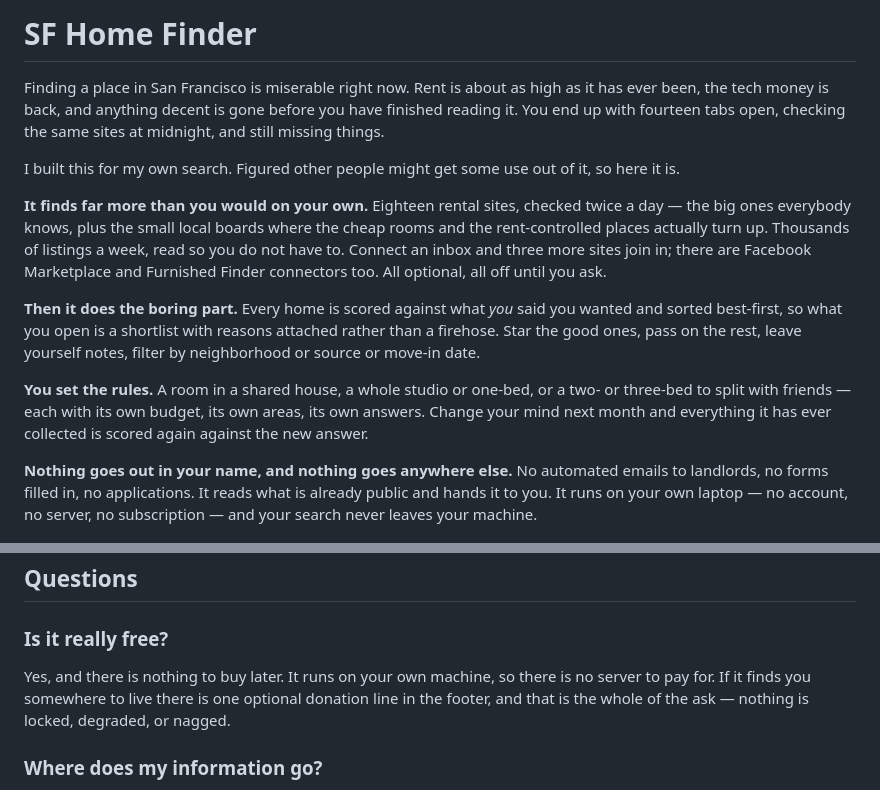
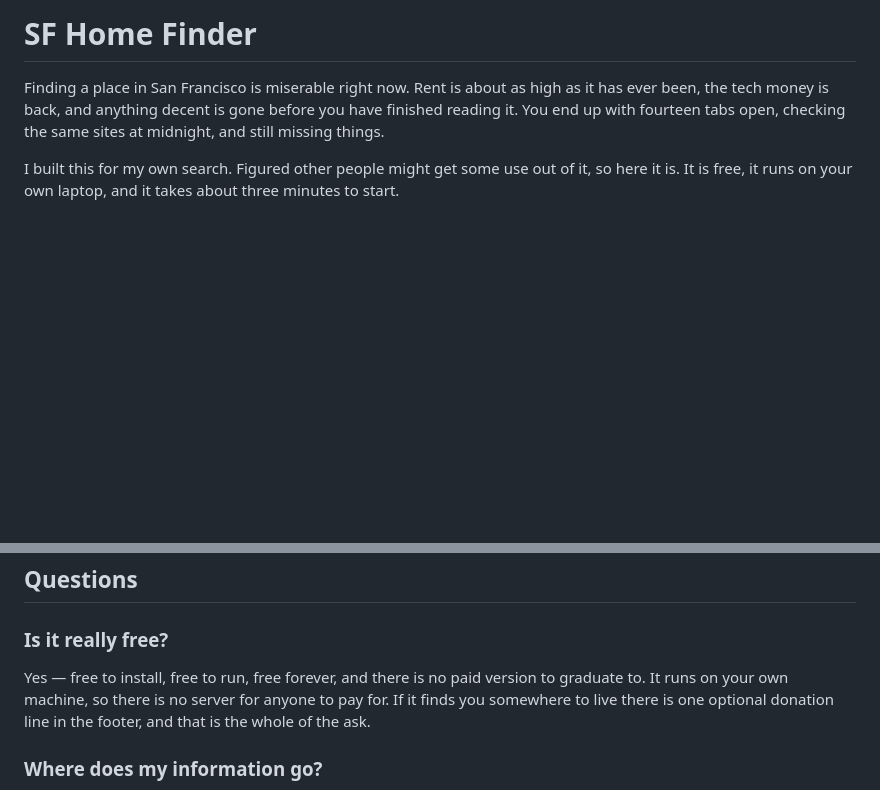
Before and after one commit to 2millerhenry/sf-housing-monitor, a Markdown page: README.md, 2 parts joined by grey strips. Rendered like a GitHub page; blank space fills up the shorter version.

```diff
--- a/README.md
+++ b/README.md
@@ -6,28 +6,7 @@ You end up with fourteen tabs open, checking the same sites at midnight, and sti
 things.
 
 I built this for my own search. Figured other people might get some use out of it, so here it
-is.
-
-**It finds far more than you would on your own.** Eighteen rental sites, checked twice a day —
-the big ones everybody knows, plus the small local boards where the cheap rooms and the
-rent-controlled places actually turn up. Thousands of listings a week, read so you do not have
-to. Connect an inbox and three more sites join in; there are Facebook Marketplace and Furnished
-Finder connectors too. All optional, all off until you ask.
-
-**Then it does the boring part.** Every home is scored against what *you* said you wanted and
-sorted best-first, so what you open is a shortlist with reasons attached rather than a
-firehose. Star the good ones, pass on the rest, leave yourself notes, filter by neighborhood or
-source or move-in date.
-
-**You set the rules.** A room in a shared house, a whole studio or one-bed, or a two- or
-three-bed to split with friends — each with its own budget, its own areas, its own answers.
-Change your mind next month and everything it has ever collected is scored again against the
-new answer.
-
-**Nothing goes out in your name, and nothing goes anywhere else.** No automated emails to
-landlords, no forms filled in, no applications. It reads what is already public and hands it to
-you. It runs on your own laptop — no account, no server, no subscription — and your search
-never leaves your machine.
+is. It is free, it runs on your own laptop, and it takes about three minutes to start.
 
 <picture>
   <source media="(prefers-color-scheme: dark)" srcset="docs/screenshots/shortlist-dark.png">
@@ -112,9 +112,10 @@ starting from an empty page. [How scoring works](docs/how-it-works.md).
 
 ### Is it really free?
 
-Yes, and there is nothing to buy later. It runs on your own machine, so there is no server to
-pay for. If it finds you somewhere to live there is one optional donation line in the footer,
-and that is the whole of the ask — nothing is locked, degraded, or nagged.
+Yes — free to install, free to run, free forever, and there is no paid version to graduate to.
+It runs on your own machine, so there is no server for anyone to pay for. If it finds you
+somewhere to live there is one optional donation line in the footer, and that is the whole of
+the ask.
 
 ### Where does my information go?
 
```
Also changed, not shown: other parts of README.md (+52 -28 lines).
